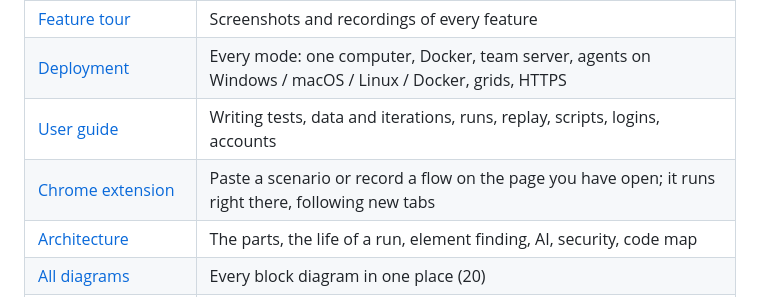
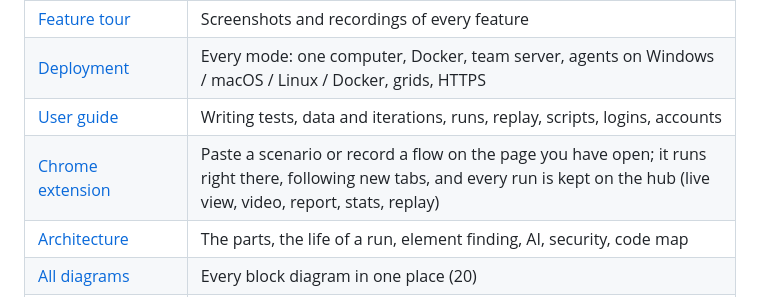
Before and after one commit to Tarun-Aditya/Test-AI, a Markdown page: README.md, the part around the change. Drawn GitHub-style.

```diff
--- a/README.md
+++ b/README.md
@@ -73,7 +73,7 @@ Docker instead: `docker compose up --build`. Full instructions: **[Getting start
 | [Feature tour](docs/features.md) | Screenshots and recordings of every feature |
 | [Deployment](docs/deployment.md) | Every mode: one computer, Docker, team server, agents on Windows / macOS / Linux / Docker, grids, HTTPS |
 | [User guide](docs/user-guide.md) | Writing tests, data and iterations, runs, replay, scripts, logins, accounts |
-| [Chrome extension](docs/chrome-extension.md) | Paste a scenario or record a flow on the page you have open; it runs right there, following new tabs |
+| [Chrome extension](docs/chrome-extension.md) | Paste a scenario or record a flow on the page you have open; it runs right there, following new tabs, and every run is kept on the hub (live view, video, report, stats, replay) |
 | [Architecture](docs/architecture.md) | The parts, the life of a run, element finding, AI, security, code map |
 | [All diagrams](docs/diagrams.md) | Every block diagram in one place (20) |
 | [Database](docs/database.md) | Demo data, tables, reporting views, example SQL, backup |
```
Also changed, not shown: docs/api.md (+4 -0 lines), docs/chrome-extension.md (+29 -2 lines), docs/media/extension-run-on-hub.png (added), 16 other files.
